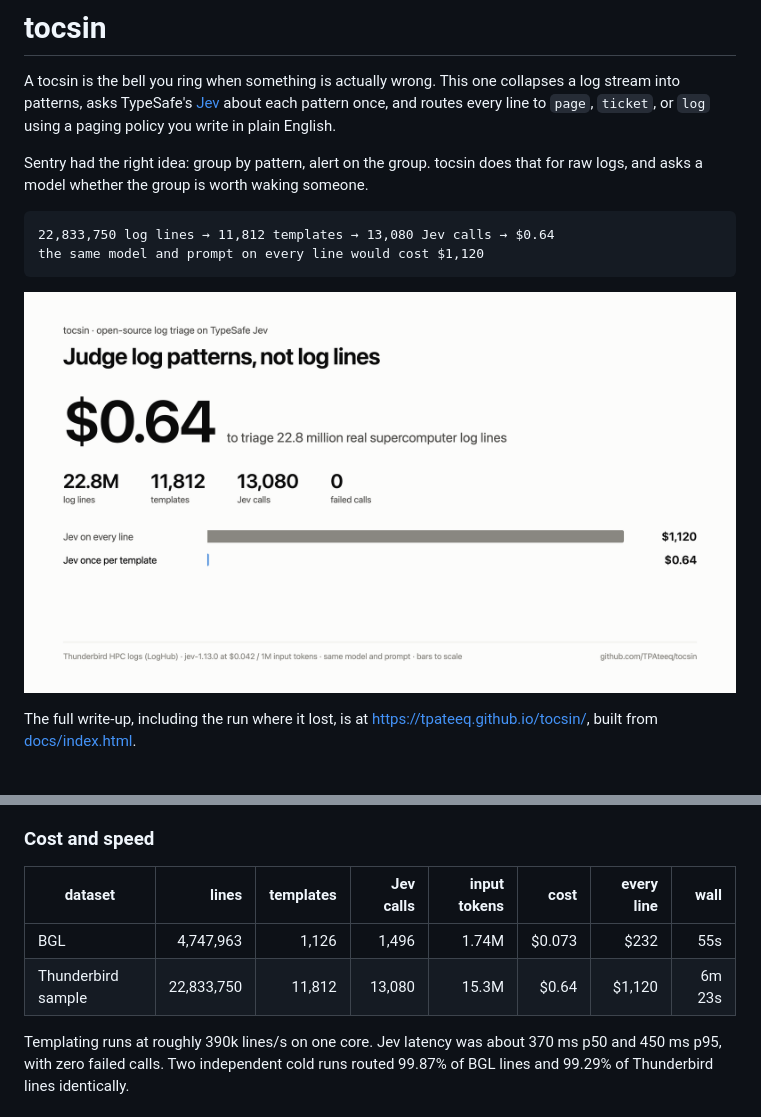
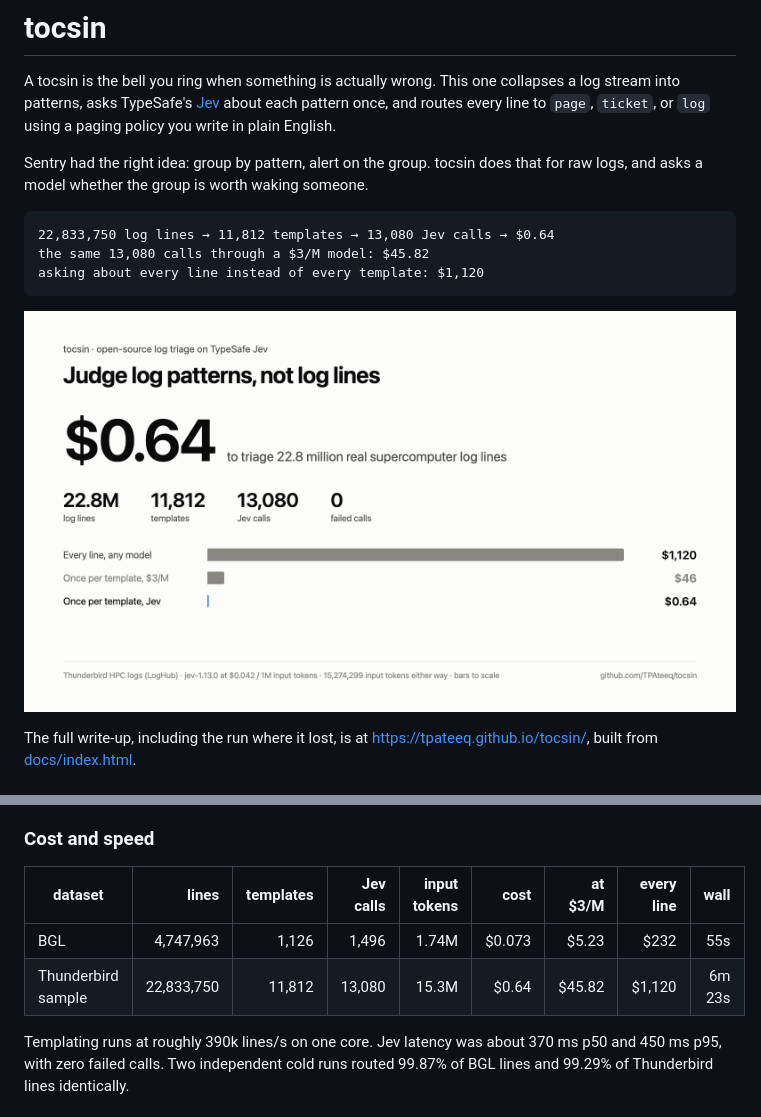
Before and after one commit to TPAteeq/tocsin, a Markdown page: README.md, 2 parts joined by grey strips. Drawn GitHub-style; pictures changed too: docs/card.png.

Commit message:
Separate what grouping saves from what Jev saves
Co-Authored-By: Claude Opus 5 (1M context) <noreply@anthropic.com>

````diff
--- a/README.md
+++ b/README.md
@@ -10,7 +10,8 @@ logs, and asks a model whether the group is worth waking someone.
 
 ```
 22,833,750 log lines → 11,812 templates → 13,080 Jev calls → $0.64
-the same model and prompt on every line would cost $1,120
+the same 13,080 calls through a $3/M model: $45.82
+asking about every line instead of every template: $1,120
 ```
 
 ![benchmark card](docs/card.png)
@@ -153,10 +154,10 @@ requests, priced at TypeSafe's published $0.042 per million input tokens.
 
 ### Cost and speed
 
-| dataset | lines | templates | Jev calls | input tokens | cost | every line | wall |
-|---|---:|---:|---:|---:|---:|---:|---:|
-| BGL | 4,747,963 | 1,126 | 1,496 | 1.74M | $0.073 | $232 | 55s |
-| Thunderbird sample | 22,833,750 | 11,812 | 13,080 | 15.3M | $0.64 | $1,120 | 6m 23s |
+| dataset | lines | templates | Jev calls | input tokens | cost | at $3/M | every line | wall |
+|---|---:|---:|---:|---:|---:|---:|---:|---:|
+| BGL | 4,747,963 | 1,126 | 1,496 | 1.74M | $0.073 | $5.23 | $232 | 55s |
+| Thunderbird sample | 22,833,750 | 11,812 | 13,080 | 15.3M | $0.64 | $45.82 | $1,120 | 6m 23s |
 
 Templating runs at roughly 390k lines/s on one core. Jev latency was about 370 ms p50
 and 450 ms p95, with zero failed calls. Two independent cold runs routed 99.87% of BGL
````
Also changed, not shown: 2 other files.
